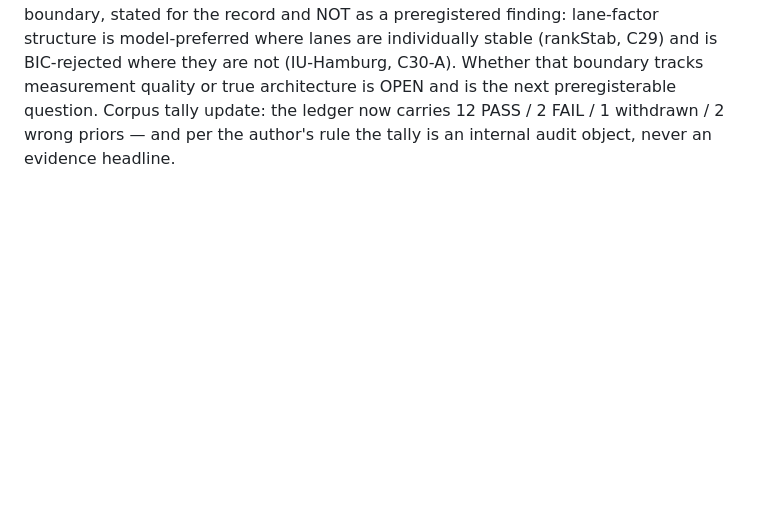
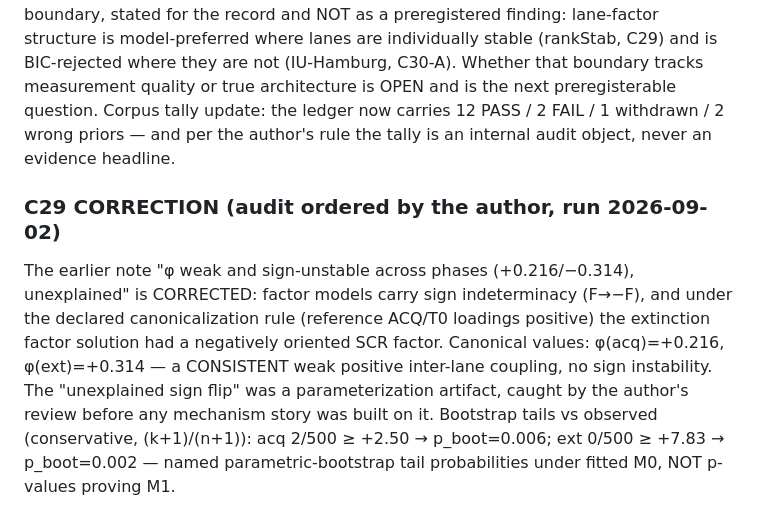
Before and after one commit to morrocwi/rrhm-open-lab, a Markdown page: prereg/SCORES_2026-09-02.md, the part around the change. Rendered like a GitHub page; blank space fills up the shorter version.

Commit message:
C29 audit: phi sign flip was parameterization artifact (canonical +0.216/+0.314); bootstrap tail counts recorded
Co-Authored-By: Claude Fable 5 <noreply@anthropic.com>
Claude-Session: https://claude.ai/code/session_01XR8Cj2c3fa5rYqhJj9o3Jb

```diff
--- a/prereg/SCORES_2026-09-02.md
+++ b/prereg/SCORES_2026-09-02.md
@@ -113,3 +113,15 @@ lanes are individually stable (rankStab, C29) and is BIC-rejected where they are
 is OPEN and is the next preregisterable question.
 Corpus tally update: the ledger now carries 12 PASS / 2 FAIL / 1 withdrawn / 2 wrong priors —
 and per the author's rule the tally is an internal audit object, never an evidence headline.
+
+### C29 CORRECTION (audit ordered by the author, run 2026-09-02)
+The earlier note "φ weak and sign-unstable across phases (+0.216/−0.314), unexplained" is
+CORRECTED: factor models carry sign indeterminacy (F→−F), and under the declared
+canonicalization rule (reference ACQ/T0 loadings positive) the extinction factor solution
+had a negatively oriented SCR factor. Canonical values: φ(acq)=+0.216, φ(ext)=+0.314 —
+a CONSISTENT weak positive inter-lane coupling, no sign instability. The "unexplained sign
+flip" was a parameterization artifact, caught by the author's review before any mechanism
+story was built on it.
+Bootstrap tails vs observed (conservative, (k+1)/(n+1)): acq 2/500 ≥ +2.50 → p_boot=0.006;
+ext 0/500 ≥ +7.83 → p_boot=0.002 — named parametric-bootstrap tail probabilities under
+fitted M0, NOT p-values proving M1.
```
